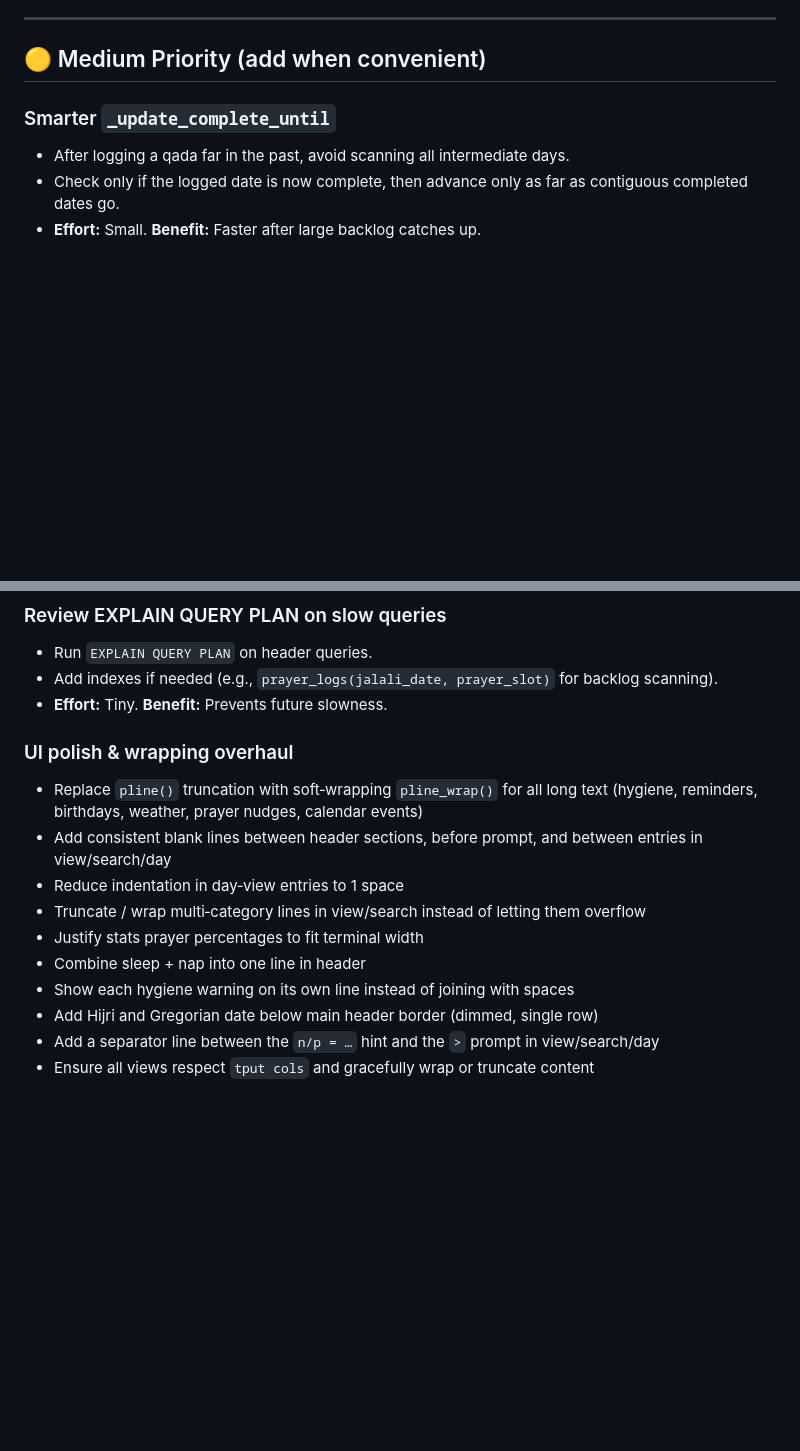
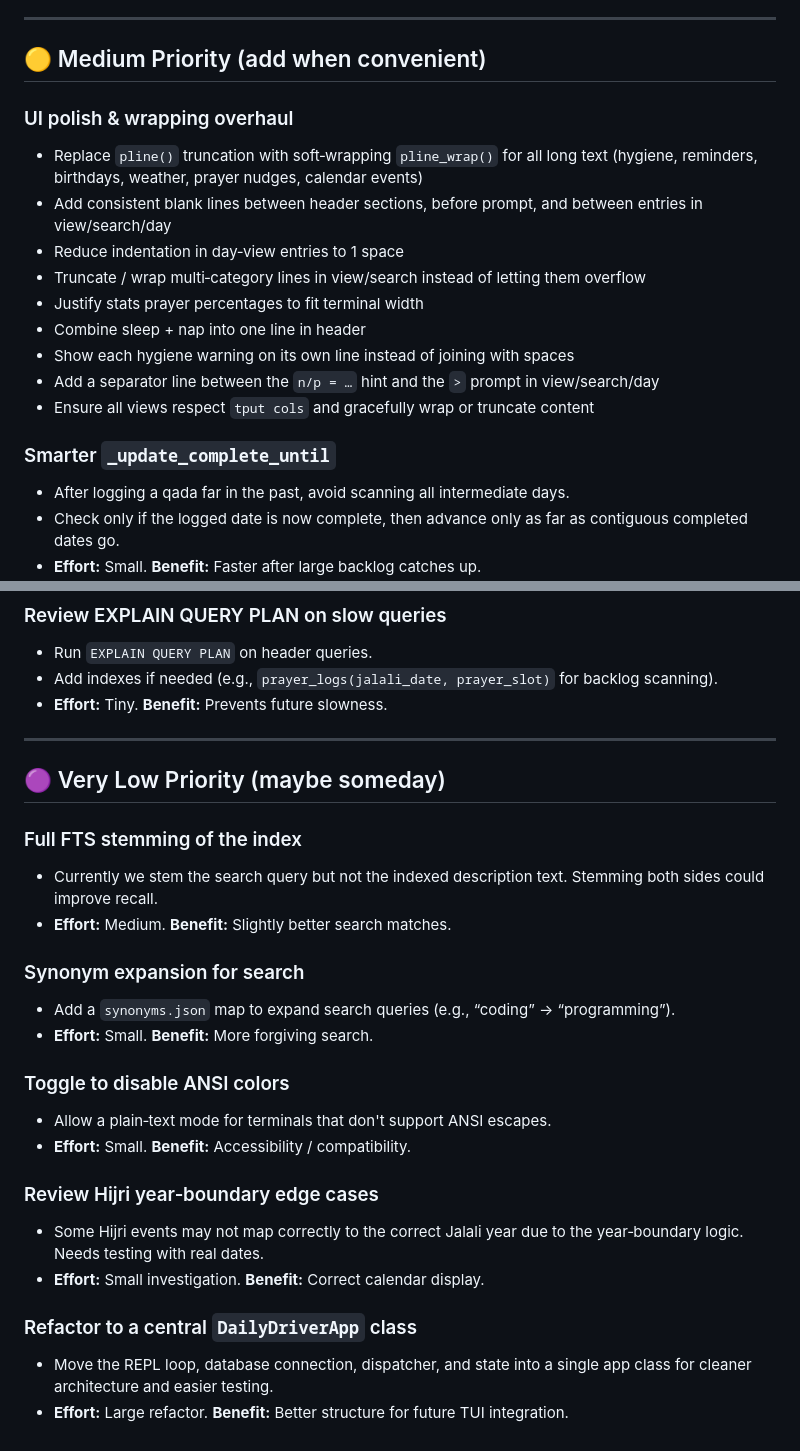
Before and after one commit to MSadraShakouri/DailyDriver, a Markdown page: OPTIMIZATIONS.md, 2 parts joined by grey strips. GitHub-like rendering; blank space fills up the shorter version.

```diff
--- a/OPTIMIZATIONS.md
+++ b/OPTIMIZATIONS.md
@@ -15,6 +15,17 @@ Ideas for making DailyDriver faster, cleaner, and more maintainable.
 ---
 
 ## 🟡 Medium Priority (add when convenient)
+
+### UI polish & wrapping overhaul
+- Replace `pline()` truncation with soft‑wrapping `pline_wrap()` for all long text (hygiene, reminders, birthdays, weather, prayer nudges, calendar events)
+- Add consistent blank lines between header sections, before prompt, and between entries in view/search/day
+- Reduce indentation in day‑view entries to 1 space
+- Truncate / wrap multi‑category lines in view/search instead of letting them overflow
+- Justify stats prayer percentages to fit terminal width
+- Combine sleep + nap into one line in header
+- Show each hygiene warning on its own line instead of joining with spaces
+- Add a separator line between the `n/p = …` hint and the `>` prompt in view/search/day
+- Ensure all views respect `tput cols` and gracefully wrap or truncate content
 
 ### Smarter `_update_complete_until`
 - After logging a qada far in the past, avoid scanning all intermediate days.
@@ -90,14 +101,26 @@ Ideas for making DailyDriver faster, cleaner, and more maintainable.
 - Add indexes if needed (e.g., `prayer_logs(jalali_date, prayer_slot)` for backlog scanning).
 - **Effort:** Tiny. **Benefit:** Prevents future slowness.
 
-### UI polish & wrapping overhaul
-- Replace `pline()` truncation with soft‑wrapping `pline_wrap()` for all long text (hygiene, reminders, birthdays, weather, prayer nudges, calendar events)
-- Add consistent blank lines between header sections, before prompt, and between entries in view/search/day
-- Reduce indentation in day‑view entries to 1 space
-- Truncate / wrap multi‑category lines in view/search instead of letting them overflow
-- Justify stats prayer percentages to fit terminal width
-- Combine sleep + nap into one line in header
-- Show each hygiene warning on its own line instead of joining with spaces
-- Add Hijri and Gregorian date below main header border (dimmed, single row)
-- Add a separator line between the `n/p = …` hint and the `>` prompt in view/search/day
-- Ensure all views respect `tput cols` and gracefully wrap or truncate content
+---
+
+## 🟣 Very Low Priority (maybe someday)
+
+### Full FTS stemming of the index
+- Currently we stem the search query but not the indexed description text. Stemming both sides could improve recall.
+- **Effort:** Medium. **Benefit:** Slightly better search matches.
+
+### Synonym expansion for search
+- Add a `synonyms.json` map to expand search queries (e.g., “coding” → “programming”).
+- **Effort:** Small. **Benefit:** More forgiving search.
+
+### Toggle to disable ANSI colors
+- Allow a plain‑text mode for terminals that don't support ANSI escapes.
+- **Effort:** Small. **Benefit:** Accessibility / compatibility.
+
+### Review Hijri year‑boundary edge cases
+- Some Hijri events may not map correctly to the correct Jalali year due to the year‑boundary logic. Needs testing with real dates.
+- **Effort:** Small investigation. **Benefit:** Correct calendar display.
+
+### Refactor to a central `DailyDriverApp` class
+- Move the REPL loop, database connection, dispatcher, and state into a single app class for cleaner architecture and easier testing.
+- **Effort:** Large refactor. **Benefit:** Better structure for future TUI integration.
```
Also changed, not shown: TODO.md (+16 -6 lines).
